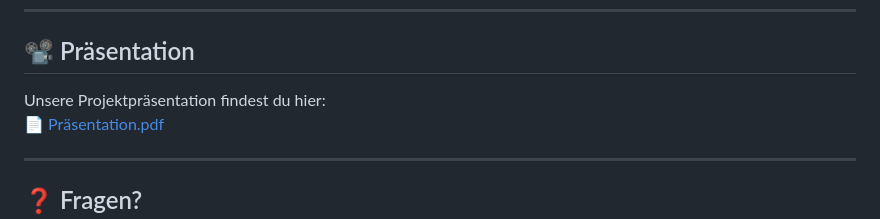
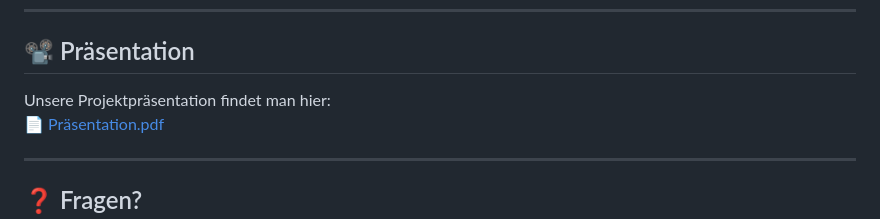
Before and after one commit to Solimon12/ATdIT2_IBAIT23_G3_InFlight, a Markdown page: README.md, the part around the change. Drawn GitHub-style.

```diff
--- a/README.md
+++ b/README.md
@@ -72,7 +72,7 @@ Wir haben bewusst den Fokus auf den **Client der Anwendung** gelegt. Serverlogik
 
 ## 📽 Präsentation
 
-Unsere Projektpräsentation findest du hier:
+Unsere Projektpräsentation findet man hier:
 📄 [Präsentation.pdf](UrlaubImAll.pdf)
 
 ---
```
